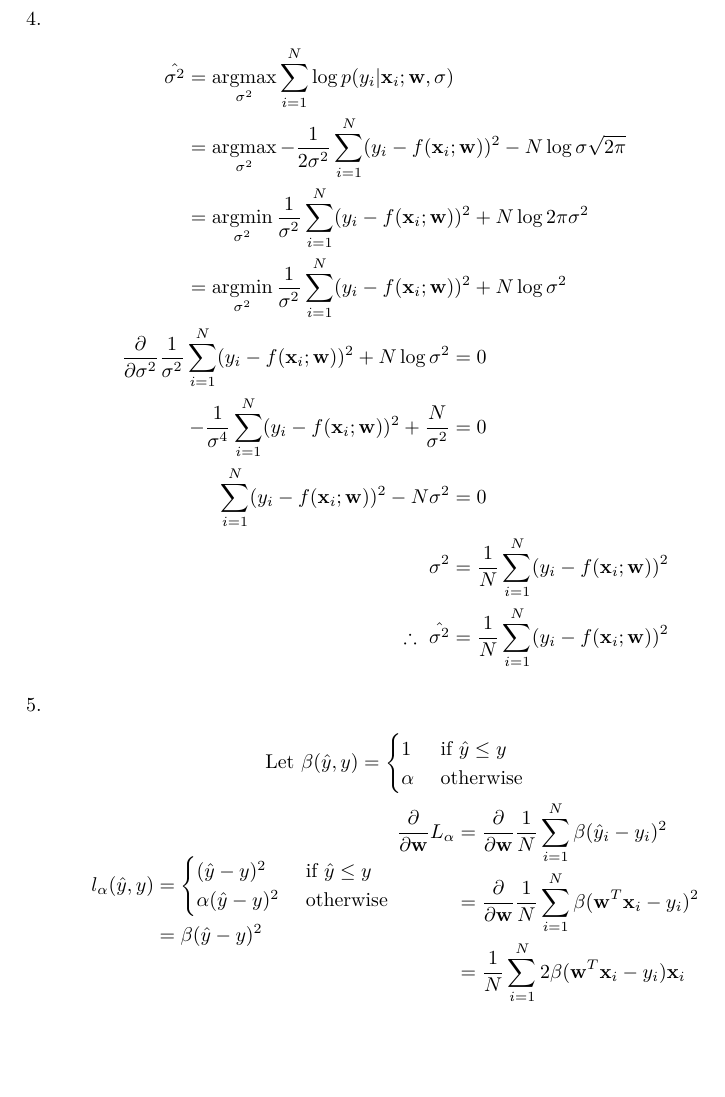
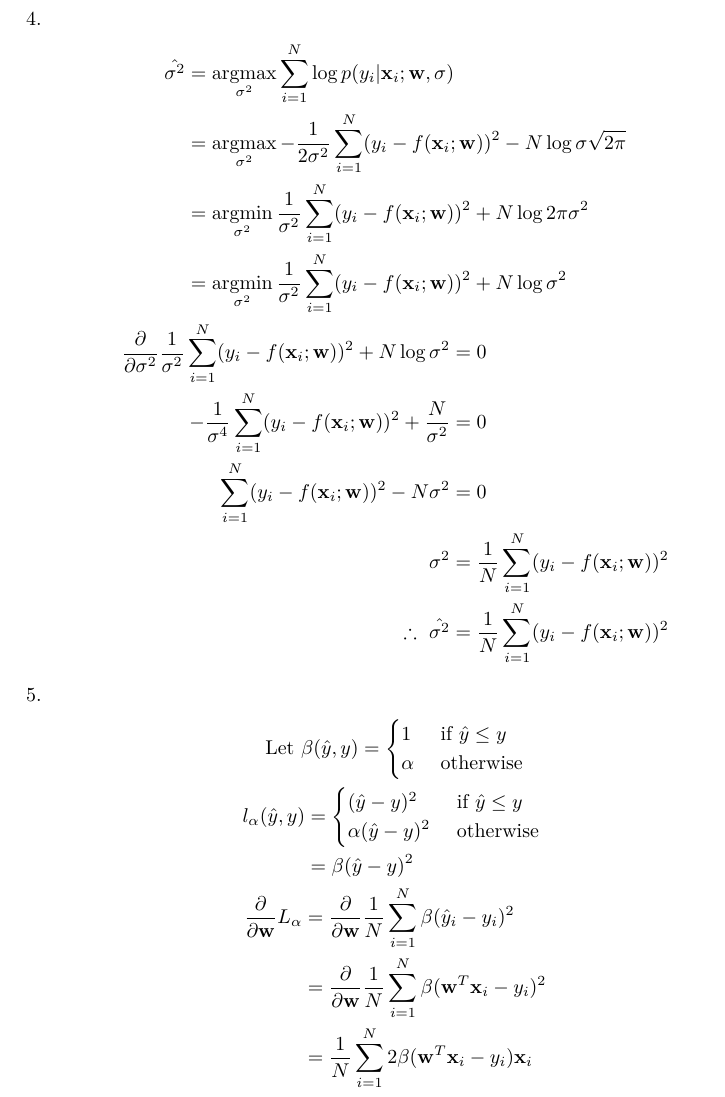
Before and after one commit to ytoyama/intro_to_sml, a LaTeX document (1/notes.tex): part of page 3 of 3, cut so that both start at the same text, the shorter picture padded with empty space. Compiled offline with XeLaTeX.

Commit message:
Insert a newline

```diff
--- a/1/notes.tex
+++ b/1/notes.tex
@@ -90,7 +90,7 @@
           \alpha (\hat{y} - y)^2 & \otherwise
         \end{cases} \\
         & = \beta (\hat{y} - y)^2
-      \end{aligned}
+      \end{aligned} \\
       \begin{aligned}
         \frac{\partial}{\partial \vec{w}} L_\alpha
         & = \frac{\partial}{\partial \vec{w}}
```
Also changed, not shown: 1/notes.pdf.
